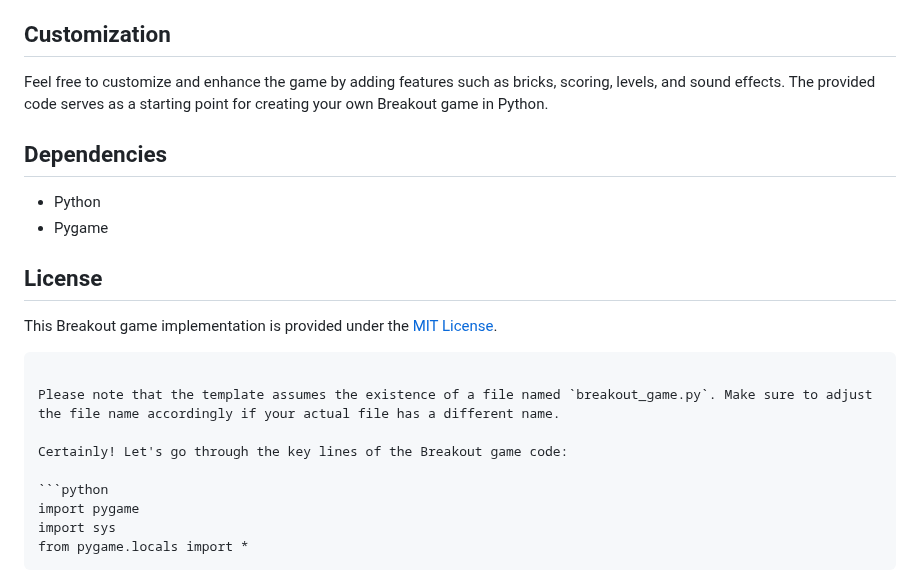
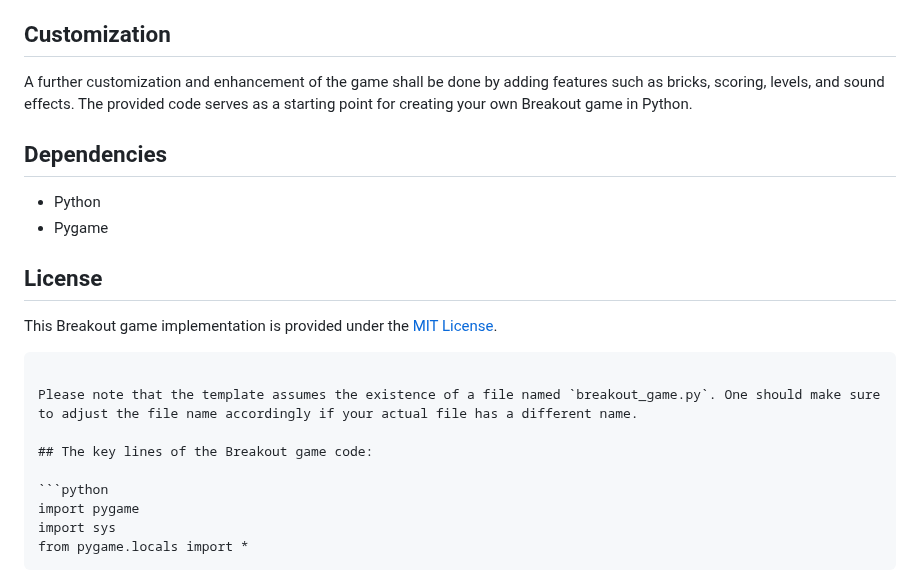
Before and after one commit to streetprophet90/Professional-Portfolio, a Markdown page: 06 Breakout Game GUI/README.md, the part around the change. GitHub-like rendering.

````diff
--- a/06 Breakout Game GUI/README.md
+++ b/06 Breakout Game GUI/README.md
@@ -28,7 +28,7 @@ python breakout_game.py
 
 ## Customization
 
-Feel free to customize and enhance the game by adding features such as bricks, scoring, levels, and sound effects. The provided code serves as a starting point for creating your own Breakout game in Python.
+A further customization and enhancement of the game shall be done by adding features such as bricks, scoring, levels, and sound effects. The provided code serves as a starting point for creating your own Breakout game in Python.
 
 ## Dependencies
 
@@ -40,9 +40,9 @@ Feel free to customize and enhance the game by adding features such as bricks, s
 This Breakout game implementation is provided under the [MIT License](LICENSE).
 ```
 
-Please note that the template assumes the existence of a file named `breakout_game.py`. Make sure to adjust the file name accordingly if your actual file has a different name.
+Please note that the template assumes the existence of a file named `breakout_game.py`. One should make sure to adjust the file name accordingly if your actual file has a different name.
 
-Certainly! Let's go through the key lines of the Breakout game code:
+## The key lines of the Breakout game code:
 
 ```python
 import pygame
````
